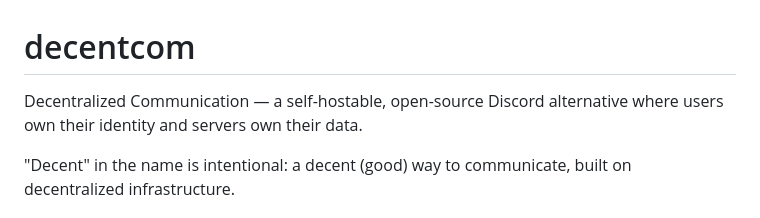
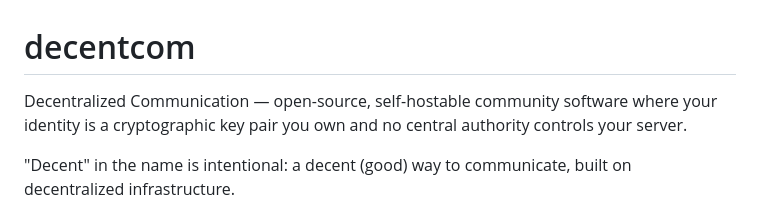
Before and after one commit to icub3d/decentcom, a Markdown page: README.md, the part around the change. Rendered like a GitHub page.

```diff
--- a/README.md
+++ b/README.md
@@ -1,6 +1,6 @@
 # decentcom
 
-Decentralized Communication — a self-hostable, open-source Discord alternative where users own their identity and servers own their data.
+Decentralized Communication — open-source, self-hostable community software where your identity is a cryptographic key pair you own and no central authority controls your server.
 
 "Decent" in the name is intentional: a decent (good) way to communicate, built on decentralized infrastructure.
 
```
Also changed, not shown: docs/brand.md (added, +67 -0 lines).
